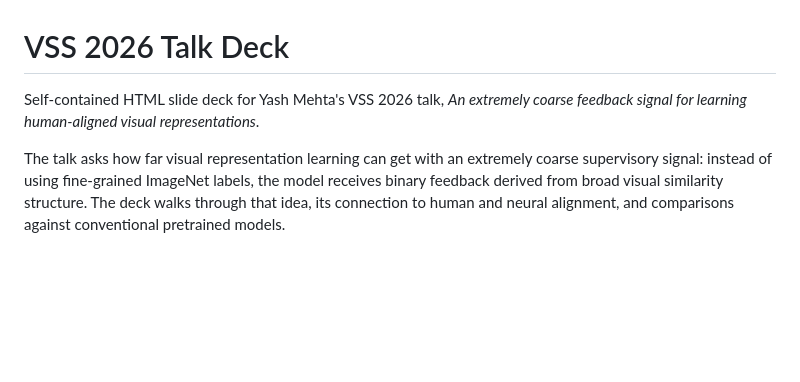
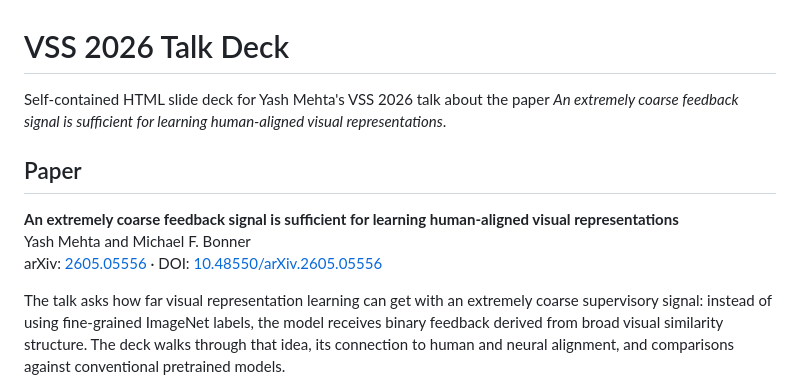
Before and after one commit to yashsmehta/vss-talk, a Markdown page: README.md, the part around one of its changes. Rendered like a GitHub page; blank space fills up the shorter version.

Commit message:
Highlight paper in README

```diff
--- a/README.md
+++ b/README.md
@@ -1,6 +1,12 @@
 # VSS 2026 Talk Deck
 
-Self-contained HTML slide deck for Yash Mehta's VSS 2026 talk, *An extremely coarse feedback signal for learning human-aligned visual representations*.
+Self-contained HTML slide deck for Yash Mehta's VSS 2026 talk about the paper *An extremely coarse feedback signal is sufficient for learning human-aligned visual representations*.
+
+## Paper
+
+**An extremely coarse feedback signal is sufficient for learning human-aligned visual representations**
+Yash Mehta and Michael F. Bonner
+arXiv: [2605.05556](https://arxiv.org/abs/2605.05556) · DOI: [10.48550/arXiv.2605.05556](https://doi.org/10.48550/arXiv.2605.05556)
 
 The talk asks how far visual representation learning can get with an extremely coarse supervisory signal: instead of using fine-grained ImageNet labels, the model receives binary feedback derived from broad visual similarity structure. The deck walks through that idea, its connection to human and neural alignment, and comparisons against conventional pretrained models.
 
```
Also changed, not shown: other parts of README.md (+1 -0 lines).
